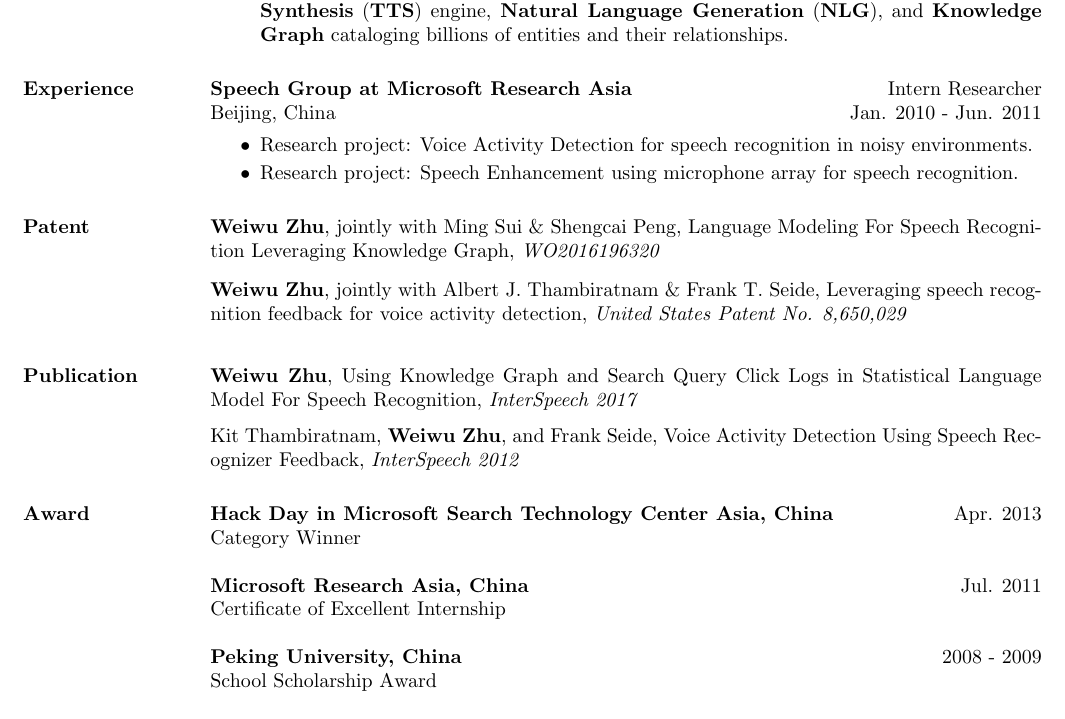
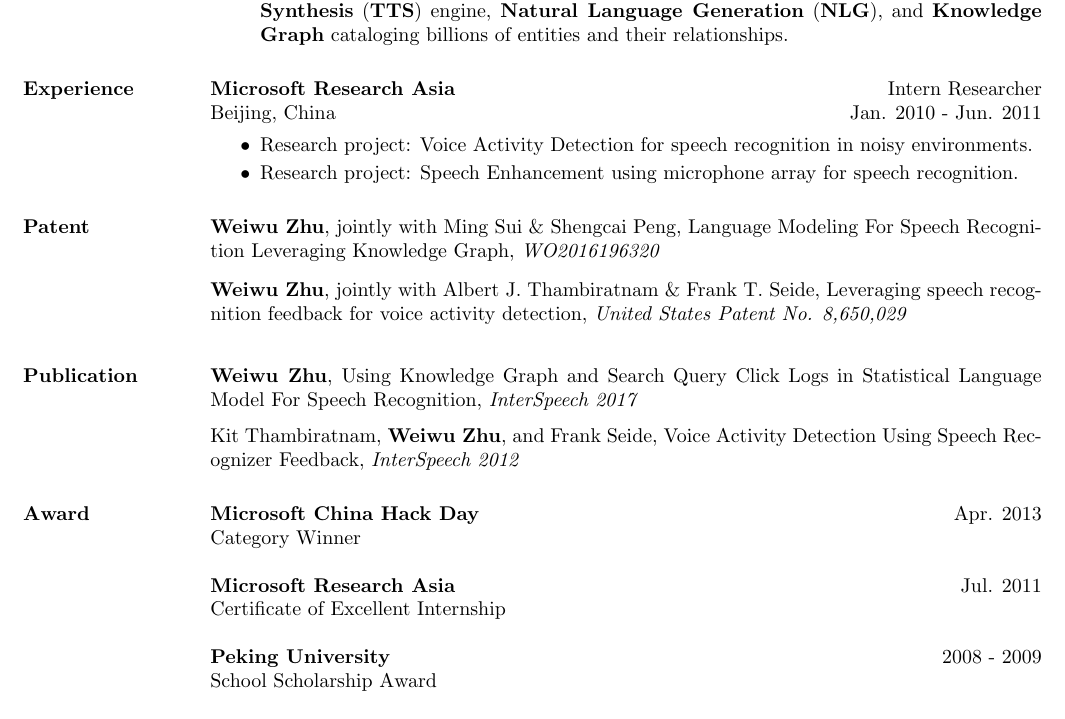
Before and after one commit to weiwuzhu/Resume, a LaTeX CV (weiwu_resume.tex): part of the page, cut so that both start at the same text. Compiled offline with pdfLaTeX.

Commit message:
refine some small glitches

```diff
--- a/weiwu_resume.tex
+++ b/weiwu_resume.tex
@@ -190,7 +190,7 @@ B.S. in Software Engineering\\
 
 \section{\textsc{Experience}}
 
-\employer{\textbf{Speech Group at Microsoft Research Asia}}
+\employer{\textbf{Microsoft Research Asia}}
 \title{Intern Researcher}
 \location{Beijing, China}
 \dates{Jan. 2010 - Jun. 2011 }
@@ -289,12 +289,12 @@ Kit Thambiratnam, \textbf{Weiwu Zhu}, and Frank Seide, Voice Activity Detection
 
 \vspace*{-12pt}
 \section{\textsc{Award}}
-\textbf{Hack Day in Microsoft Search Technology Center Asia, China} \hfill Apr. 2013 \\
+\textbf{Microsoft China Hack Day} \hfill Apr. 2013 \\
 Category Winner\\
 \newline
-\textbf{Microsoft Research Asia, China} \hfill Jul. 2011 \\
+\textbf{Microsoft Research Asia} \hfill Jul. 2011 \\
 Certificate of Excellent Internship\\
 \newline
-\textbf{Peking University, China} \hfill 2008 - 2009 \\
+\textbf{Peking University} \hfill 2008 - 2009 \\
 School Scholarship Award\\
 \newline
```
Also changed, not shown: weiwu_resume.pdf, weiwu_resume.tex (2 more changed lines), 1 other file.
